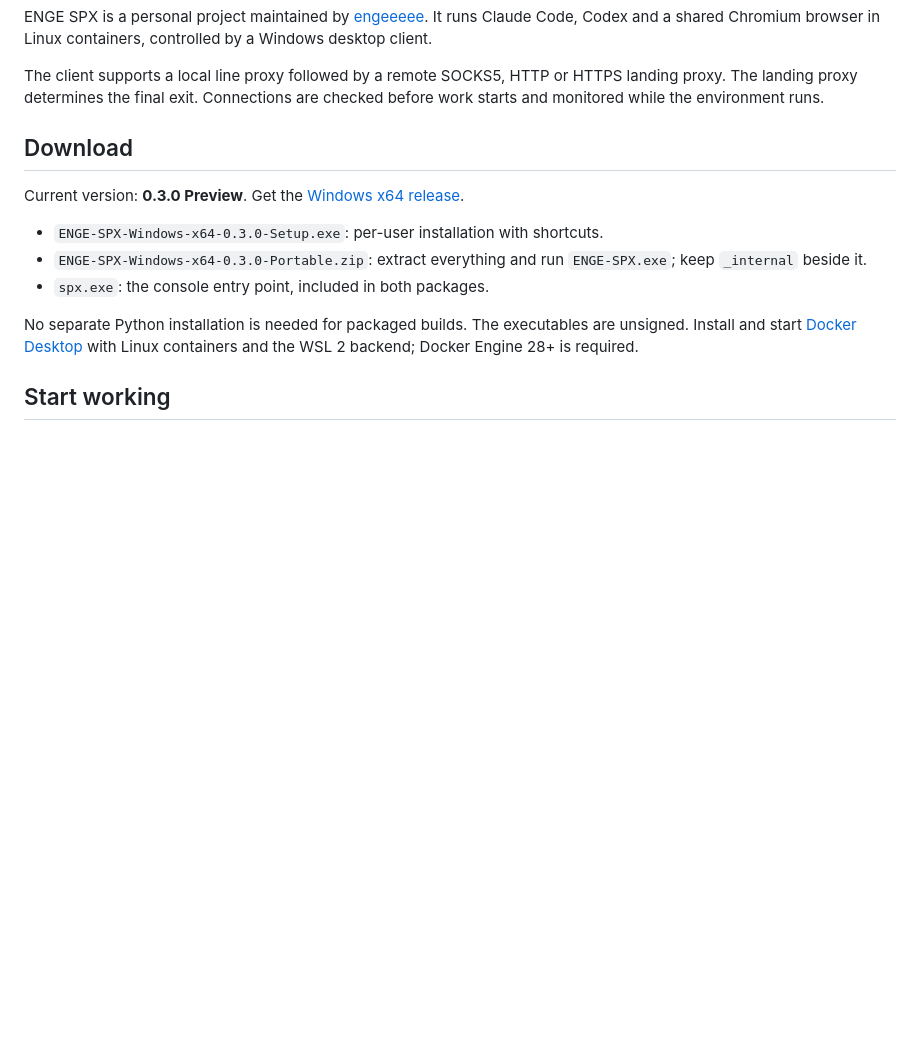
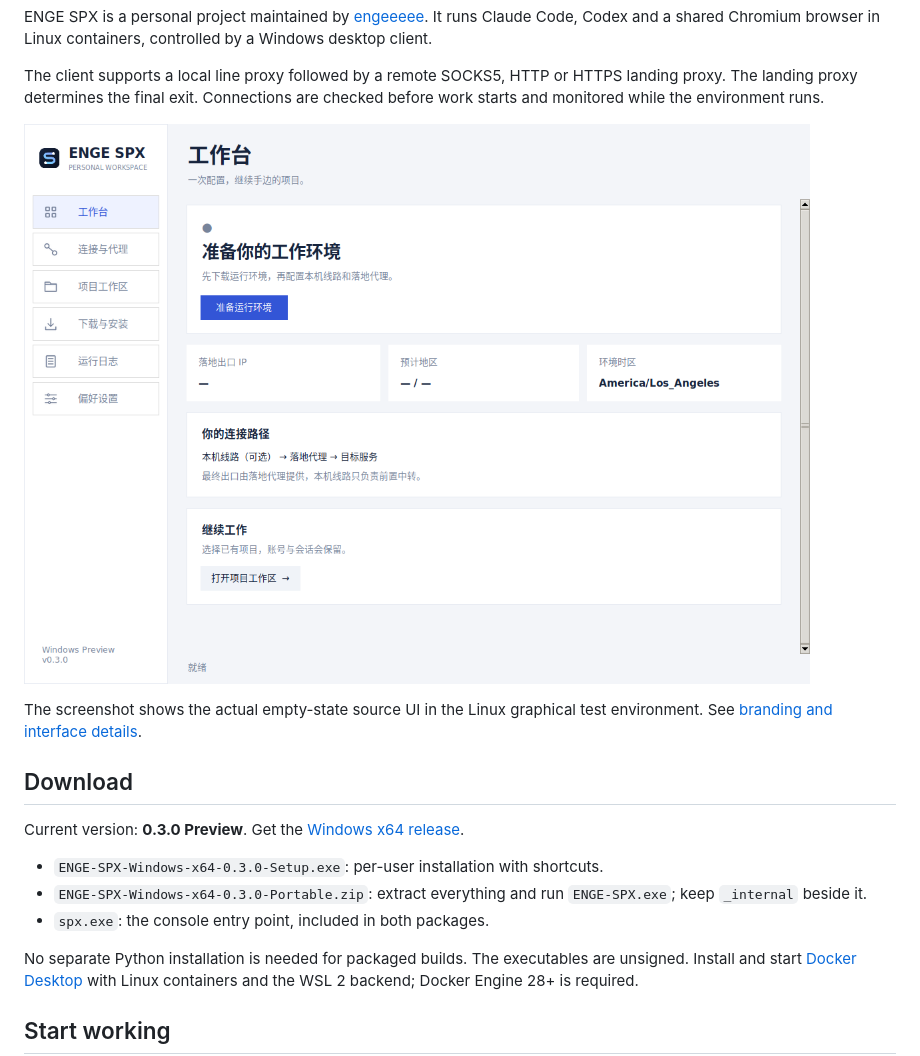
Before and after one commit to engeeeee/-enge-spx, a Markdown page: README.md, the part around the change. Rendered like a GitHub page; pictures changed too: docs/images/spx-overview.png (added); blank space fills up the shorter version.

Commit message:
Document the independent ENGE SPX identity and show the new application interface

```diff
--- a/README.md
+++ b/README.md
@@ -6,6 +6,10 @@
 ENGE SPX is a personal project maintained by [engeeeee](https://github.com/engeeeee). It runs Claude Code, Codex and a shared Chromium browser in Linux containers, controlled by a Windows desktop client.
 
 The client supports a local line proxy followed by a remote SOCKS5, HTTP or HTTPS landing proxy. The landing proxy determines the final exit. Connections are checked before work starts and monitored while the environment runs.
+
+![ENGE SPX workspace](docs/images/spx-overview.png)
+
+The screenshot shows the actual empty-state source UI in the Linux graphical test environment. See [branding and interface details](docs/branding.zh-CN.md).
 
 ## Download
 
```
Also changed, not shown: CHANGELOG.md (added, +19 -0 lines), README.zh-CN.md (+4 -0 lines), docs/branding.zh-CN.md (added, +32 -0 lines), docs/images/spx-connection.png (added).
